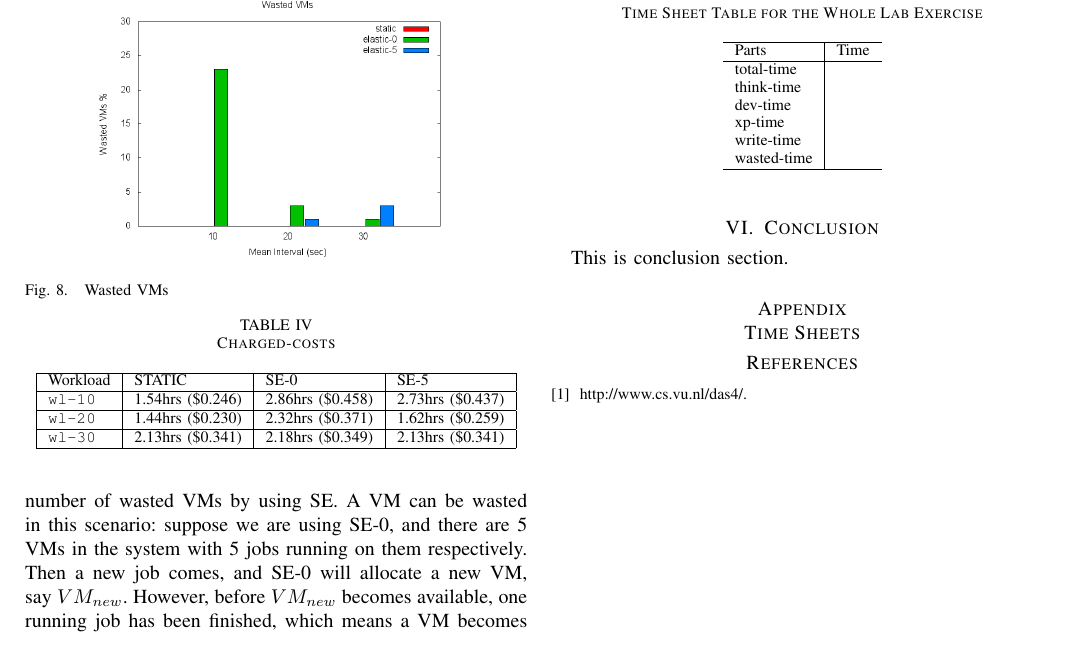
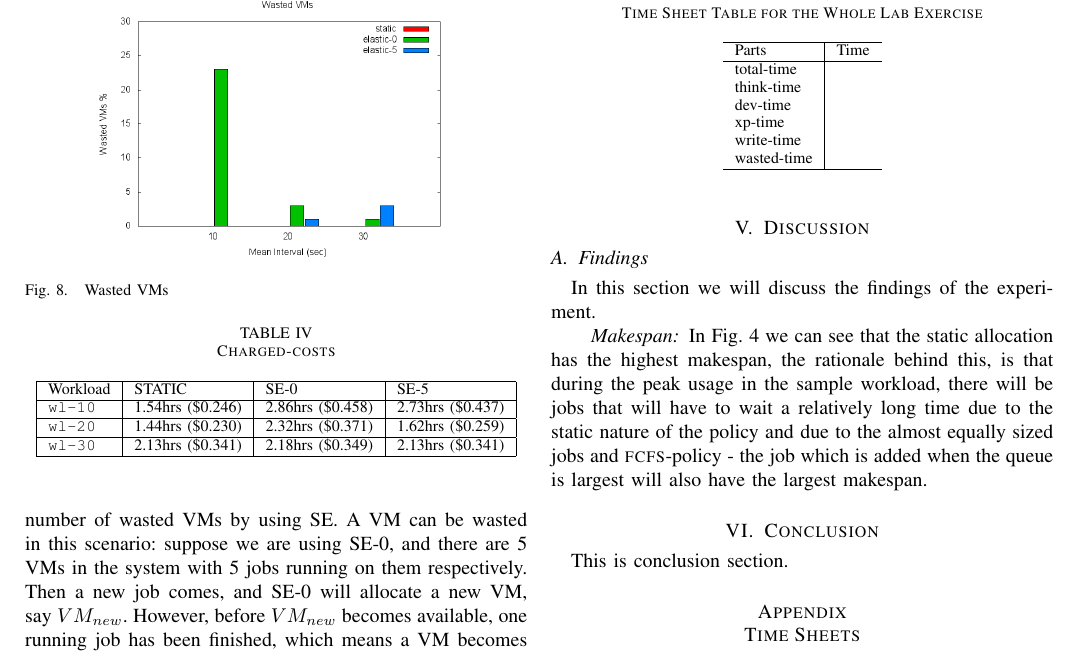
Before and after one commit to LipuFei/CloudAbility, a LaTeX paper (doc/Report/Report.tex, which reads doc/Report/discussion.tex): part of page 5 of 5, cut so that both start at the same text. Compiled offline with pdfLaTeX.

Commit message:
discussion begin

```diff
--- /dev/null
+++ b/doc/Report/discussion.tex
@@ -0,0 +1,23 @@
+
+%%main findings summary
+
+\subsection{Findings}
+In this section we will discuss the findings of the experiment.
+
+\paragraph{Makespan}
+In Fig.~\ref{figure_jobmakespan} we can see that the static allocation
+has the highest makespan, the rationale behind this, is that during
+the peak usage in the sample workload, there will be jobs that will
+have to wait a relatively long time due to the static nature of the
+policy and due to the almost equally sized jobs and
+\textsc{fcfs}-policy - the job which is added when the queue is largest
+will also have the largest makespan.
+
+
+%%tradeoffs
+
+
+
+%%recommendation
+
+%% extrapolation
```
Also changed, not shown: doc/Report/Report.tex (+1 -1 lines).
